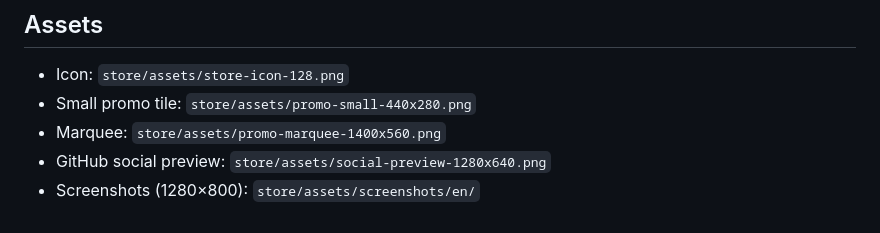
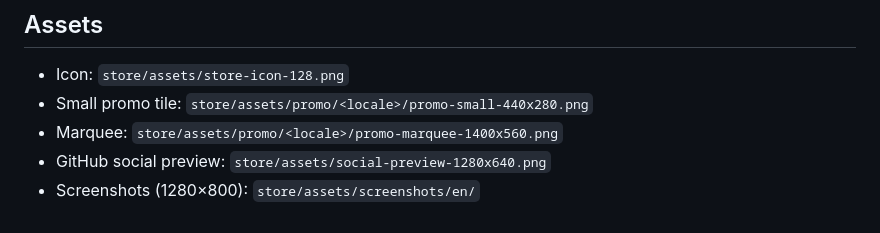
Before and after one commit to kilicberkay/FillHub, a Markdown page: store/listing/en.md, the part around the change. GitHub-like rendering.

```diff
--- a/store/listing/en.md
+++ b/store/listing/en.md
@@ -110,7 +110,7 @@ Captions (in order):
 ## Assets
 
 - Icon: `store/assets/store-icon-128.png`
-- Small promo tile: `store/assets/promo-small-440x280.png`
-- Marquee: `store/assets/promo-marquee-1400x560.png`
+- Small promo tile: `store/assets/promo/<locale>/promo-small-440x280.png`
+- Marquee: `store/assets/promo/<locale>/promo-marquee-1400x560.png`
 - GitHub social preview: `store/assets/social-preview-1280x640.png`
 - Screenshots (1280×800): `store/assets/screenshots/en/`
```
Also changed, not shown: store/README.md (+1 -1 lines), store/listing/tr.md (+2 -2 lines).
